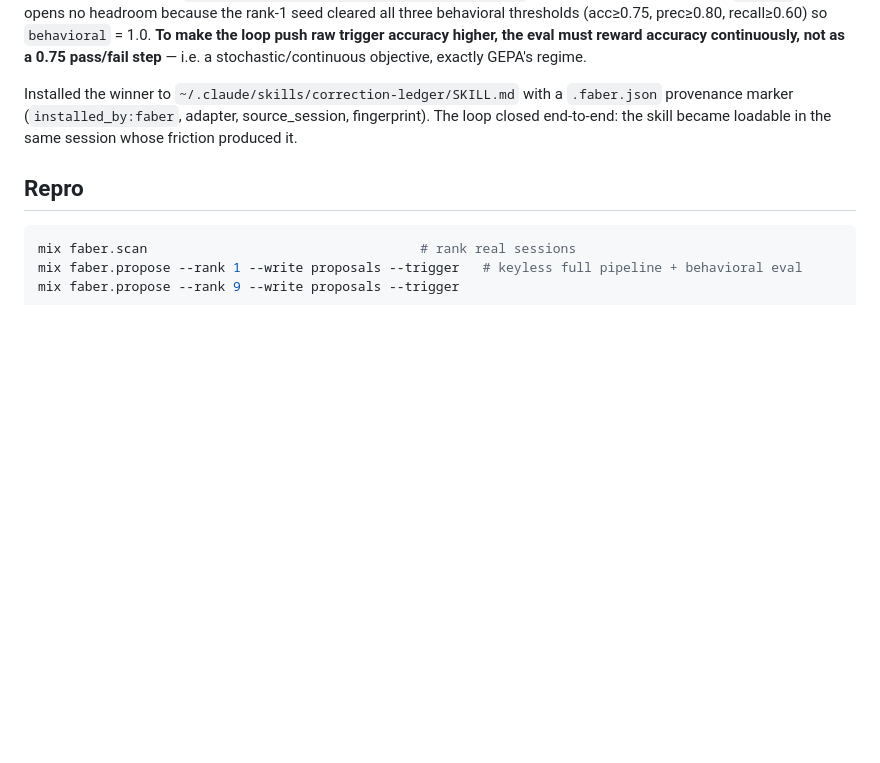
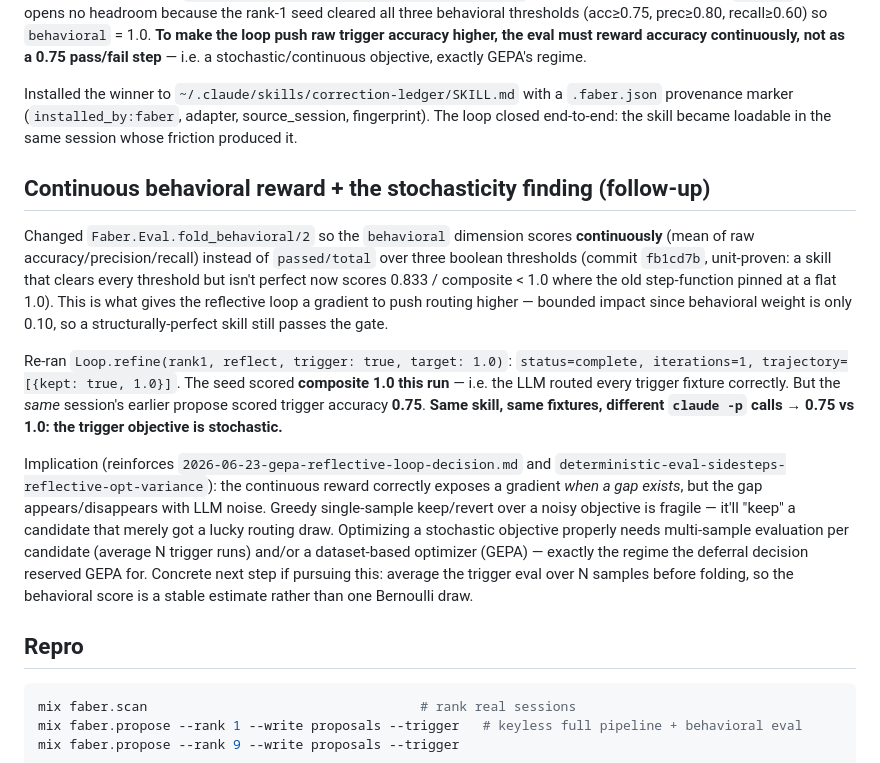
Before and after one commit to oliver-kriska/faber, a Markdown page: .claude/research/2026-06-26-dogfood-real-friction-correction-ledger.md, the part around the change. Rendered like a GitHub page; blank space fills up the shorter version.

Commit message:
docs(research): continuous behavioral reward + stochastic-trigger finding
Records the fb1cd7b change rationale and the live re-run: the rank-1 seed
scored composite 1.0 this run (perfect routing) vs trigger accuracy 0.75 on
an earlier propose of the same session — same skill/fixtures, different
claude -p calls. The trigger objective is stochastic, so a greedy
single-sample keep/revert loop is fragile even with a continuous reward.
Concrete next step: average the trigger eval over N samples before folding,
so the behavioral score is a stable estimate (or use GEPA's dataset regime).

Co-Authored-By: Claude Opus 4.8 (1M context) <noreply@anthropic.com>

````diff
--- a/.claude/research/2026-06-26-dogfood-real-friction-correction-ledger.md
+++ b/.claude/research/2026-06-26-dogfood-real-friction-correction-ledger.md
@@ -70,6 +70,30 @@ Installed the winner to `~/.claude/skills/correction-ledger/SKILL.md` with a `.f
 provenance marker (`installed_by:faber`, adapter, source_session, fingerprint). The loop closed
 end-to-end: the skill became loadable in the same session whose friction produced it.
 
+## Continuous behavioral reward + the stochasticity finding (follow-up)
+
+Changed `Faber.Eval.fold_behavioral/2` so the `behavioral` dimension scores **continuously** (mean of
+raw accuracy/precision/recall) instead of `passed/total` over three boolean thresholds (commit
+`fb1cd7b`, unit-proven: a skill that clears every threshold but isn't perfect now scores 0.833 /
+composite < 1.0 where the old step-function pinned at a flat 1.0). This is what gives the reflective
+loop a gradient to push routing higher — bounded impact since behavioral weight is only 0.10, so a
+structurally-perfect skill still passes the gate.
+
+Re-ran `Loop.refine(rank1, reflect, trigger: true, target: 1.0)`: `status=complete, iterations=1,
+trajectory=[{kept: true, 1.0}]`. The seed scored **composite 1.0 this run** — i.e. the LLM routed
+every trigger fixture correctly. But the *same* session's earlier propose scored trigger accuracy
+**0.75**. **Same skill, same fixtures, different `claude -p` calls → 0.75 vs 1.0: the trigger
+objective is stochastic.**
+
+Implication (reinforces `2026-06-23-gepa-reflective-loop-decision.md` and
+`deterministic-eval-sidesteps-reflective-opt-variance`): the continuous reward correctly exposes a
+gradient *when a gap exists*, but the gap appears/disappears with LLM noise. Greedy single-sample
+keep/revert over a noisy objective is fragile — it'll "keep" a candidate that merely got a lucky
+routing draw. Optimizing a stochastic objective properly needs multi-sample evaluation per candidate
+(average N trigger runs) and/or a dataset-based optimizer (GEPA) — exactly the regime the deferral
+decision reserved GEPA for. Concrete next step if pursuing this: average the trigger eval over N
+samples before folding, so the behavioral score is a stable estimate rather than one Bernoulli draw.
+
 ## Repro
 
 ```sh
````
